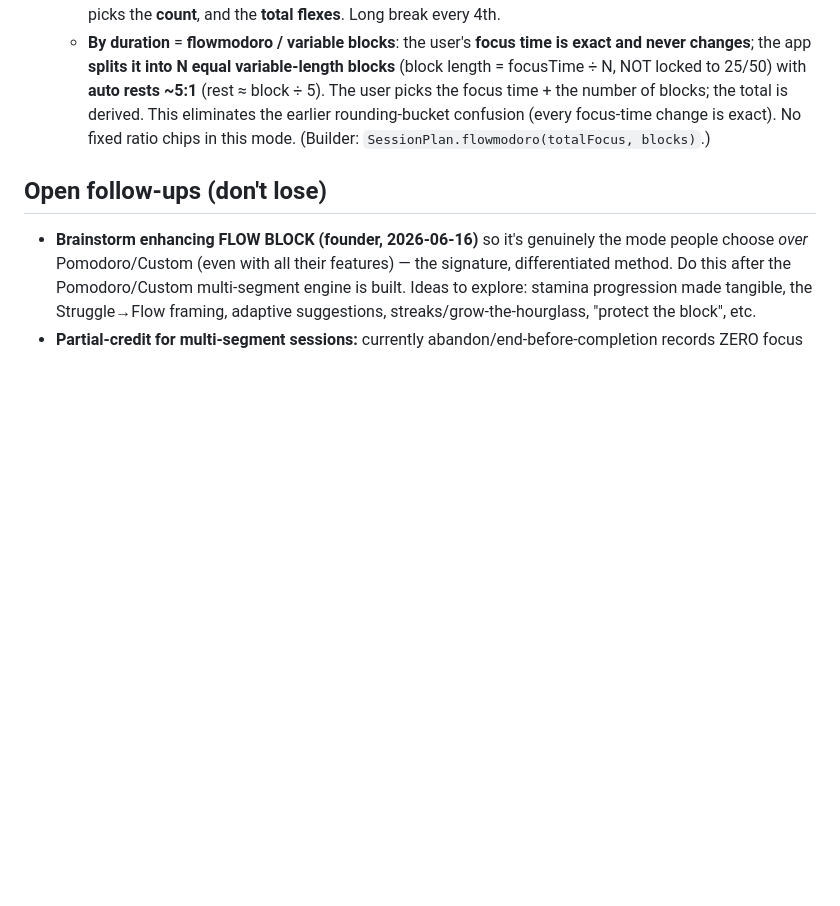
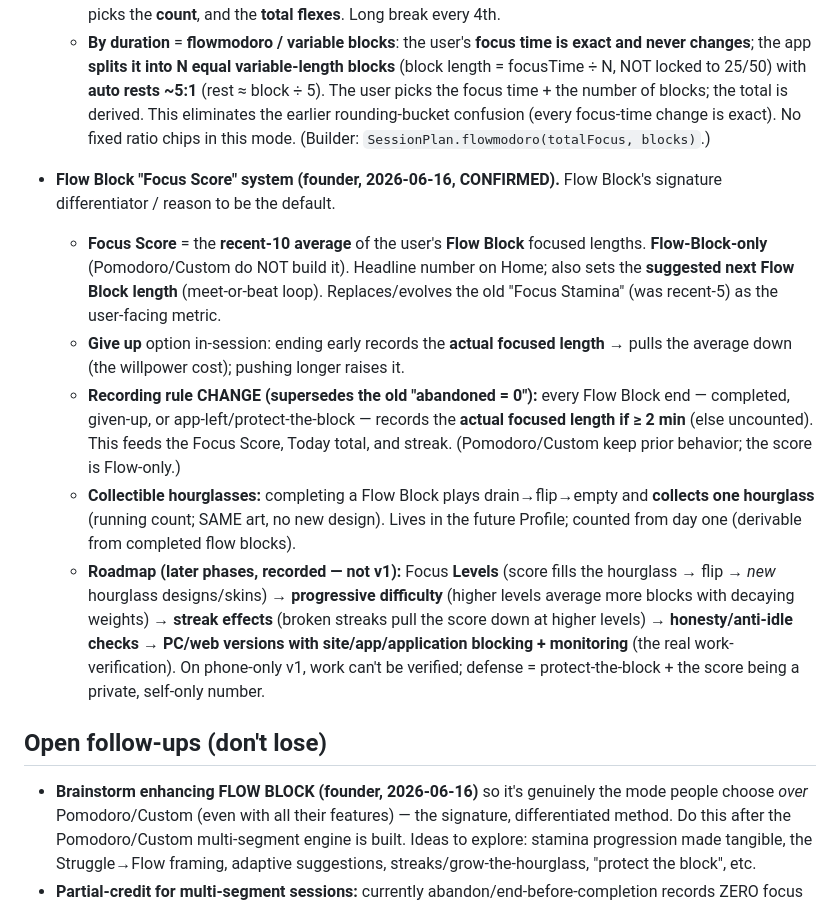
Before and after one commit to trilumos/hourglass, a Markdown page: docs/project-context.md, the part around the change. GitHub-like rendering; blank space fills up the shorter version.

Commit message:
docs: spec Flow Block Focus Score + collectibles; record decisions
Flow Block's differentiator: a Flow-only Focus Score (recent-10 avg of focused
lengths; give-ups count their real length; ignore <2m) shown on Home and driving
the suggested length; a give-up willpower mechanic; collectible hourglasses (1 per
completed block, same art). Recording rule CHANGED for Flow Block: all ends record
actual length >=2m (supersedes "abandoned = 0"). Roadmap (later): Focus Levels +
new designs, progressive difficulty, streak effects, anti-idle, PC/web blocking.

Co-Authored-By: Claude Opus 4.8 (1M context) <noreply@anthropic.com>

```diff
--- a/docs/project-context.md
+++ b/docs/project-context.md
@@ -75,6 +75,13 @@ Note: v1 needs **no special permissions** (sessions run foreground; protect-the-
   - **By blocks** = classic Pomodoro: **block length is fixed** (ratio chips 25/5, 50/10, 52/17, 90/15), the user picks the **count**, and the **total flexes**. Long break every 4th.
   - **By duration** = **flowmodoro / variable blocks**: the user's **focus time is exact and never changes**; the app **splits it into N equal variable-length blocks** (block length = focusTime ÷ N, NOT locked to 25/50) with **auto rests ~5:1** (rest ≈ block ÷ 5). The user picks the focus time + the number of blocks; the total is derived. This eliminates the earlier rounding-bucket confusion (every focus-time change is exact). No fixed ratio chips in this mode. (Builder: `SessionPlan.flowmodoro(totalFocus, blocks)`.)
 
+- **Flow Block "Focus Score" system (founder, 2026-06-16, CONFIRMED).** Flow Block's signature differentiator / reason to be the default.
+  - **Focus Score** = the **recent-10 average** of the user's **Flow Block** focused lengths. **Flow-Block-only** (Pomodoro/Custom do NOT build it). Headline number on Home; also sets the **suggested next Flow Block length** (meet-or-beat loop). Replaces/evolves the old "Focus Stamina" (was recent-5) as the user-facing metric.
+  - **Give up** option in-session: ending early records the **actual focused length** → pulls the average down (the willpower cost); pushing longer raises it.
+  - **Recording rule CHANGE (supersedes the old "abandoned = 0"):** every Flow Block end — completed, given-up, or app-left/protect-the-block — records the **actual focused length if ≥ 2 min** (else uncounted). This feeds the Focus Score, Today total, and streak. (Pomodoro/Custom keep prior behavior; the score is Flow-only.)
+  - **Collectible hourglasses:** completing a Flow Block plays drain→flip→empty and **collects one hourglass** (running count; SAME art, no new design). Lives in the future Profile; counted from day one (derivable from completed flow blocks).
+  - **Roadmap (later phases, recorded — not v1):** Focus **Levels** (score fills the hourglass → flip → *new* hourglass designs/skins) → **progressive difficulty** (higher levels average more blocks with decaying weights) → **streak effects** (broken streaks pull the score down at higher levels) → **honesty/anti-idle checks** → **PC/web versions with site/app/application blocking + monitoring** (the real work-verification). On phone-only v1, work can't be verified; defense = protect-the-block + the score being a private, self-only number.
+
 ## Open follow-ups (don't lose)
 - **Brainstorm enhancing FLOW BLOCK (founder, 2026-06-16)** so it's genuinely the mode people choose *over* Pomodoro/Custom (even with all their features) — the signature, differentiated method. Do this after the Pomodoro/Custom multi-segment engine is built. Ideas to explore: stamina progression made tangible, the Struggle→Flow framing, adaptive suggestions, streaks/grow-the-hourglass, "protect the block", etc.
 - **Partial-credit for multi-segment sessions:** currently abandon/end-before-completion records ZERO focus (Plan-1 protect-the-block rule). For Pomodoro/Custom, completing some blocks then stopping should arguably credit the focus done. Decide when building the Session screen + recovery.
```
Also changed, not shown: 1 other file.
